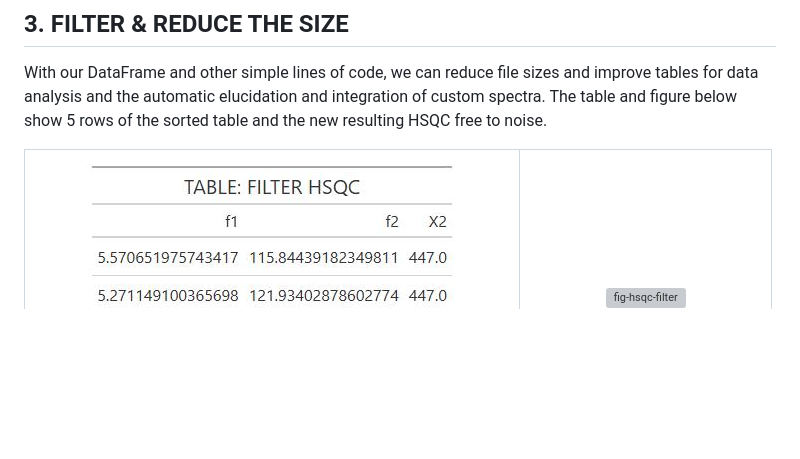
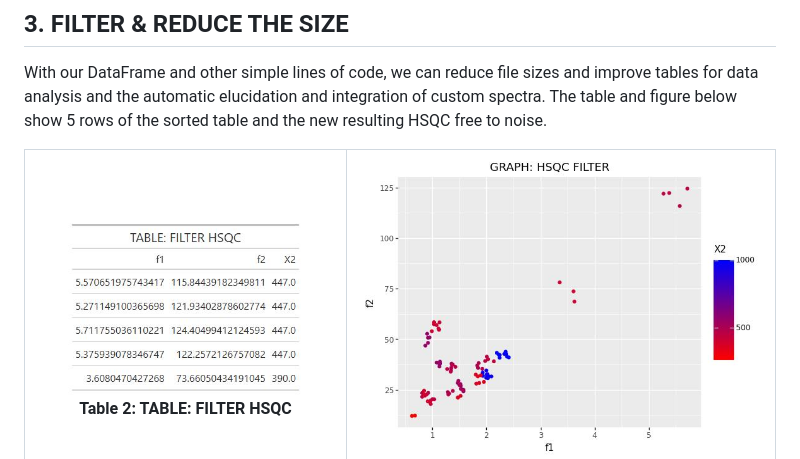
Before and after one commit to jlmn-code/group-nmr-project, a Markdown page: README.md, the part around one of its changes. GitHub-like rendering; blank space fills up the shorter version; grey boxes are pictures that could not be loaded.

```diff
--- a/README.md
+++ b/README.md
@@ -79,7 +80,7 @@ With our DataFrame and other simple lines of code, we can reduce file sizes and
       <b>Table 2: TABLE: FILTER HSQC</b>
     </td>
     <td align="center" style="width: 50%;">
-      <img src="images/fig-filter-hsqc.jpeg" valign="middle" alt="fig-hsqc-filter" style="width:100%;">
+      <img src="images/fig-hsqc-filter.jpeg" valign="middle" alt="fig-hsqc-filter" style="width:100%;">
       <br>
       <b>Figure 2: GRAPH: FILTER HSQC</b>
     </td>
```
Also changed, not shown: other parts of README.md (+1 -0 lines).
